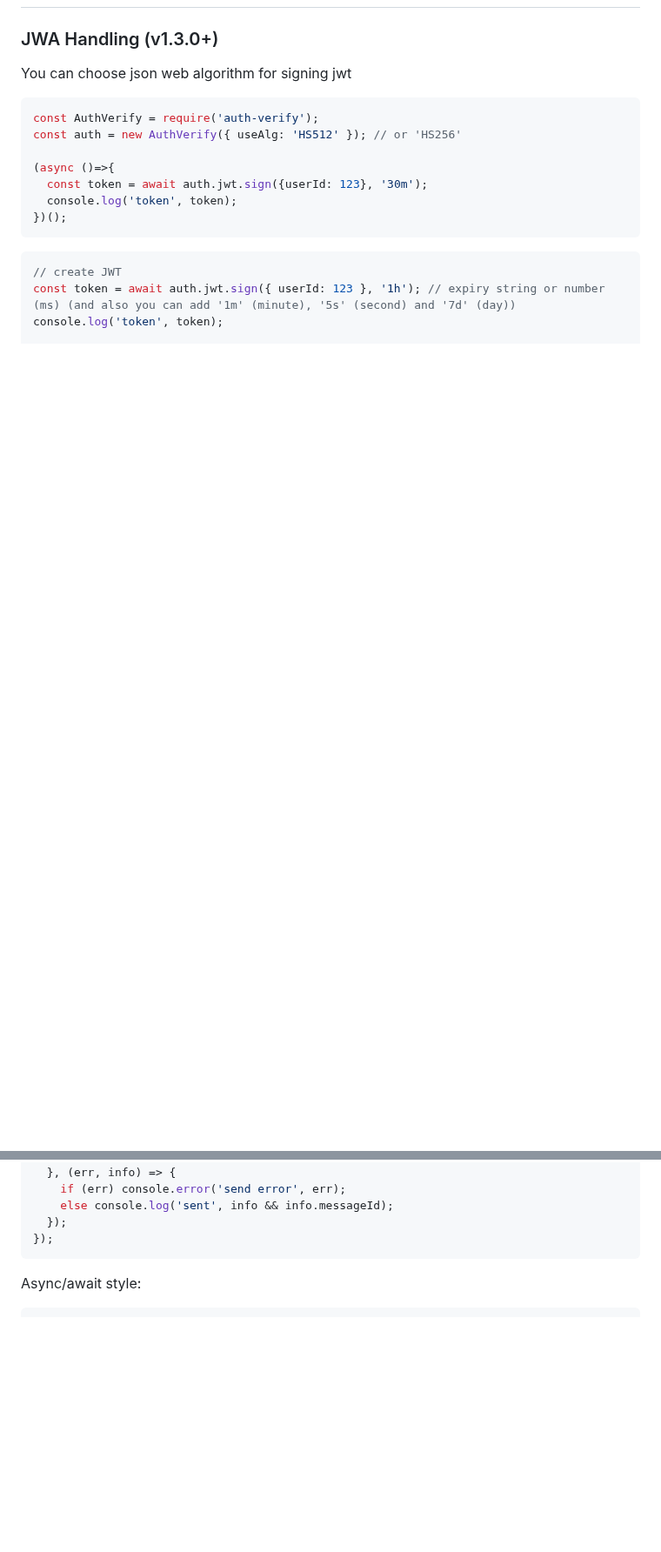
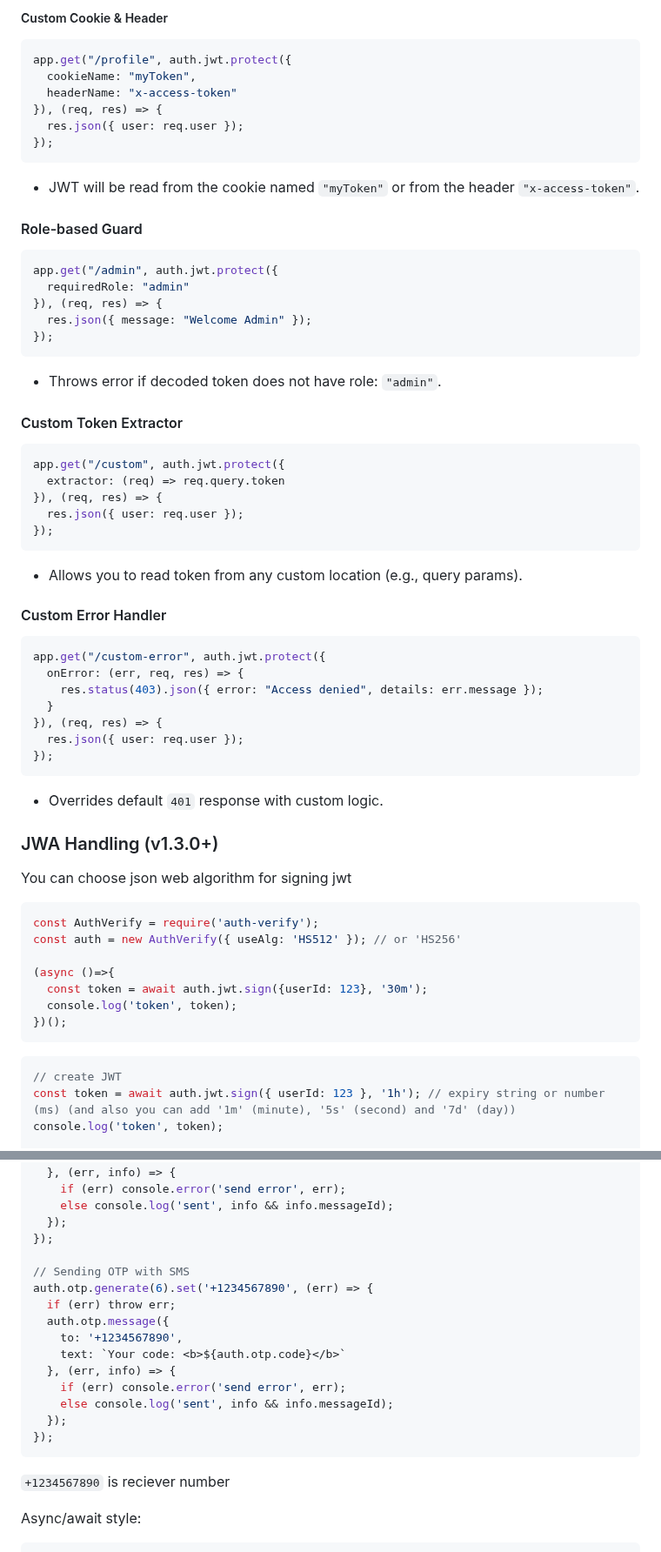
Before and after one commit to Jahongir2007/auth-verify, a Markdown page: docs/docs.md, 2 parts joined by grey strips. Shown at 87% size. GitHub-like rendering; blank space fills up the shorter version.

````diff
--- a/docs/docs.md
+++ b/docs/docs.md
@@ -52,3 +112,45 @@ const auth = new AuthVerify({
+##### Custom Cookie & Header
+```js
+app.get("/profile", auth.jwt.protect({
+  cookieName: "myToken",
+  headerName: "x-access-token"
+}), (req, res) => {
+  res.json({ user: req.user });
+});
+```
+  - JWT will be read from the cookie named `"myToken"` or from the header `"x-access-token"`.
+
+#### Role-based Guard
+```js
+app.get("/admin", auth.jwt.protect({
+  requiredRole: "admin"
+}), (req, res) => {
+  res.json({ message: "Welcome Admin" });
+});
+```
+  - Throws error if decoded token does not have role: `"admin"`.
+
+#### Custom Token Extractor
+```js
+app.get("/custom", auth.jwt.protect({
+  extractor: (req) => req.query.token
+}), (req, res) => {
+  res.json({ user: req.user });
+});
+```
+  - Allows you to read token from any custom location (e.g., query params).
+
+#### Custom Error Handler
+```js
+app.get("/custom-error", auth.jwt.protect({
+  onError: (err, req, res) => {
+    res.status(403).json({ error: "Access denied", details: err.message });
+  }
+}), (req, res) => {
+  res.json({ user: req.user });
+});
+```
+  - Overrides default `401` response with custom logic.
 
 ### JWA Handling (v1.3.0+)
 
@@ -194,7 +296,20 @@ auth.otp.generate(6).set('user@example.com', (err) => {
     else console.log('sent', info && info.messageId);
   });
 });
+
+// Sending OTP with SMS
+auth.otp.generate(6).set('+1234567890', (err) => {
+  if (err) throw err;
+  auth.otp.message({
+    to: '+1234567890',
+    text: `Your code: <b>${auth.otp.code}</b>`
+  }, (err, info) => {
+    if (err) console.error('send error', err);
+    else console.log('sent', info && info.messageId);
+  });
+});
 ```
+`+1234567890` is reciever number
 
 Async/await style:
 
````
Also changed, not shown: other parts of docs/docs.md (+62 -2 lines).
